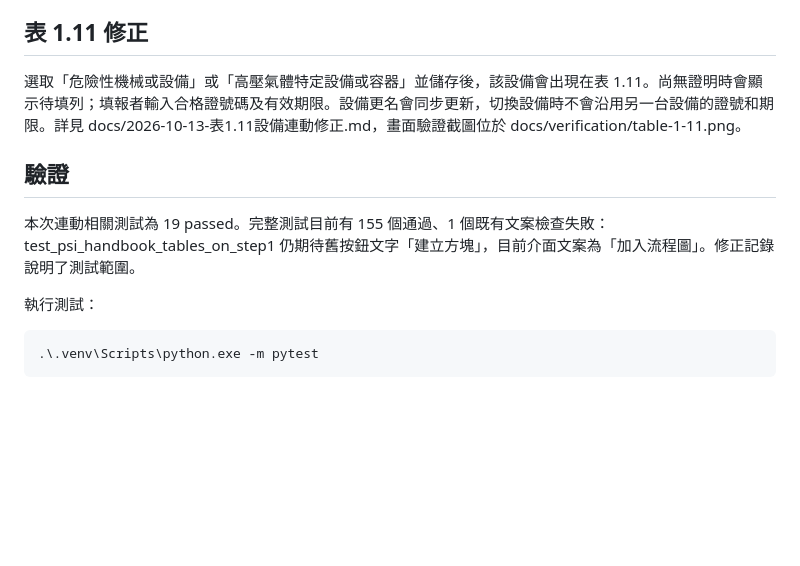
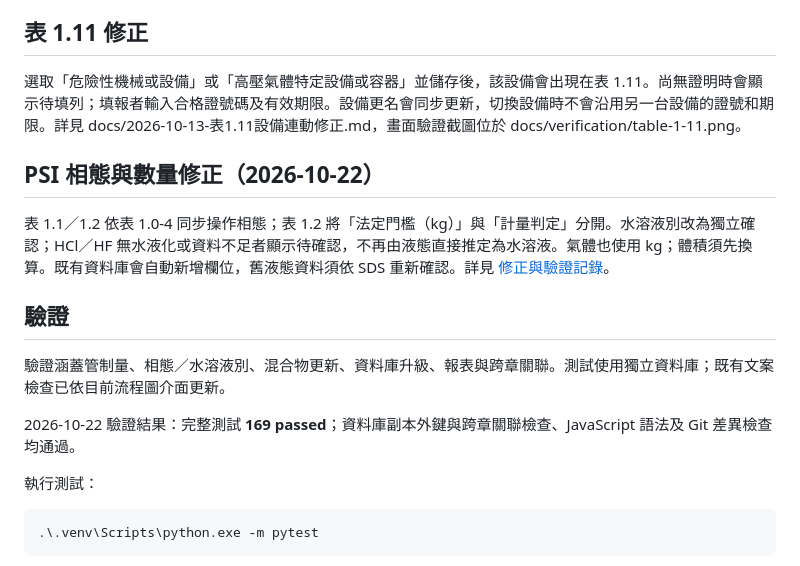
Before and after one commit to Fefe9487/psm-demo, a Markdown page: README.md, the part around the change. Drawn GitHub-style; blank space fills up the shorter version.

```diff
--- a/README.md
+++ b/README.md
@@ -22,9 +22,15 @@ data/ 內保存一般版與高壓氣體版的示範／填報資料庫、示範
 
 選取「危險性機械或設備」或「高壓氣體特定設備或容器」並儲存後，該設備會出現在表 1.11。尚無證明時會顯示待填列；填報者輸入合格證號碼及有效期限。設備更名會同步更新，切換設備時不會沿用另一台設備的證號和期限。詳見 docs/2026-10-13-表1.11設備連動修正.md，畫面驗證截圖位於 docs/verification/table-1-11.png。
 
+## PSI 相態與數量修正（2026-10-22）
+
+表 1.1／1.2 依表 1.0-4 同步操作相態；表 1.2 將「法定門檻（kg）」與「計量判定」分開。水溶液別改為獨立確認；HCl／HF 無水液化或資料不足者顯示待確認，不再由液態直接推定為水溶液。氣體也使用 kg；體積須先換算。既有資料庫會自動新增欄位，舊液態資料須依 SDS 重新確認。詳見 [修正與驗證記錄](docs/2026-10-22-PSI相態計量與單位修正.md)。
+
 ## 驗證
 
-本次連動相關測試為 19 passed。完整測試目前有 155 個通過、1 個既有文案檢查失敗：test_psi_handbook_tables_on_step1 仍期待舊按鈕文字「建立方塊」，目前介面文案為「加入流程圖」。修正記錄說明了測試範圍。
+驗證涵蓋管制量、相態／水溶液別、混合物更新、資料庫升級、報表與跨章關聯。測試使用獨立資料庫；既有文案檢查已依目前流程圖介面更新。
+
+2026-10-22 驗證結果：完整測試 **169 passed**；資料庫副本外鍵與跨章關聯檢查、JavaScript 語法及 Git 差異檢查均通過。
 
 執行測試：
 
```
Also changed, not shown: docs/2026-10-22-PSI相態計量與單位修正.md (added, +47 -0 lines), docs/verification/psi-1-2.png (added), 14 other files.
